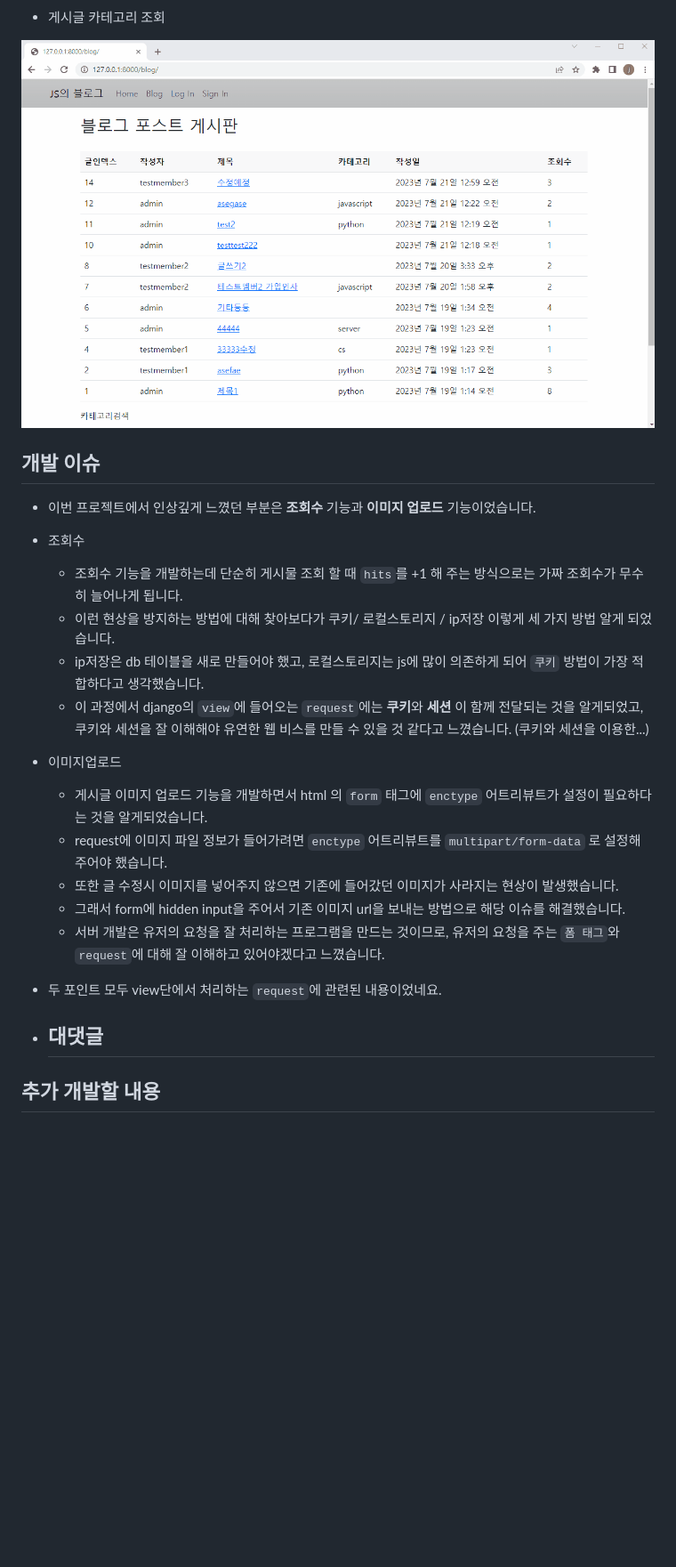
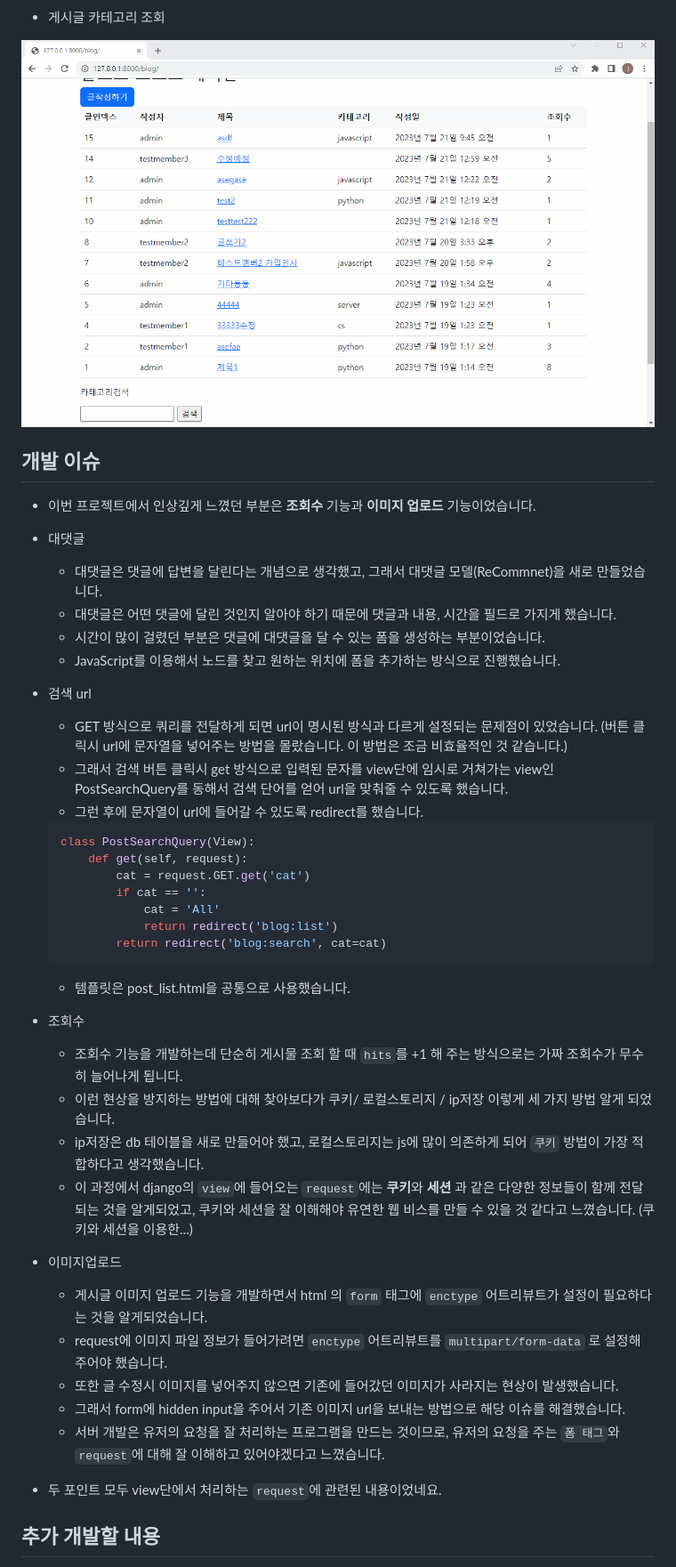
Before and after one commit to YuJinsoo/myBlog, a Markdown page: README.md, the part around the change printed below. Shown: that part at 89% size. Rendered like a GitHub page; blank space fills up the shorter version.

Commit message:
readme 이미지 및 내용 수정

````diff
--- a/README.md
+++ b/README.md
@@ -184,7 +185,7 @@
 
 - 게시글 카테고리 조회
 
-![캡쳐1](/readme/6.gif)
+![캡쳐1](/readme/7.gif)
 
 
 
@@ -192,11 +193,32 @@
 
 - 이번 프로젝트에서 인상깊게 느꼈던 부분은 **조회수** 기능과 **이미지 업로드** 기능이었습니다.
 
+- 대댓글
+    - 대댓글은 댓글에 답변을 달린다는 개념으로 생각했고, 그래서 대댓글 모델(ReCommnet)을 새로 만들었습니다.
+    - 대댓글은 어떤 댓글에 달린 것인지 알아야 하기 때문에 댓글과 내용, 시간을 필드로 가지게 했습니다.
+    - 시간이 많이 걸렸던 부분은 댓글에 대댓글을 달 수 있는 폼을 생성하는 부분이었습니다.
+    - JavaScript를 이용해서 노드를 찾고 원하는 위치에 폼을 추가하는 방식으로 진행했습니다.
+
+- 검색 url
+    - GET 방식으로 쿼리를 전달하게 되면 url이 명시된 방식과 다르게 설정되는 문제점이 있었습니다. (버튼 클릭시 url에 문자열을 넣어주는 방법을 몰랐습니다. 이 방법은 조금 비효율적인 것 같습니다.)
+    - 그래서 검색 버튼 클릭시 get 방식으로 입력된 문자를 view단에 임시로 거쳐가는 view인 PostSearchQuery를 동해서 검색 단어를 얻어 url을 맞춰줄 수 있도록 했습니다.
+    - 그런 후에 문자열이 url에 들어갈 수 있도록 redirect를 했습니다.
+    ```python
+    class PostSearchQuery(View):
+        def get(self, request):
+            cat = request.GET.get('cat')
+            if cat == '':
+                cat = 'All'
+                return redirect('blog:list')
+            return redirect('blog:search', cat=cat)
+    ```
+    - 템플릿은 post_list.html을 공통으로 사용했습니다.
+
 - 조회수
     - 조회수 기능을 개발하는데 단순히 게시물 조회 할 때 `hits`를 +1 해 주는 방식으로는 가짜 조회수가 무수히 늘어나게 됩니다.
     - 이런 현상을 방지하는 방법에 대해 찾아보다가 쿠키/ 로컬스토리지 / ip저장 이렇게 세 가지 방법 알게 되었습니다.
     - ip저장은 db 테이블을 새로 만들어야 했고, 로컬스토리지는 js에 많이 의존하게 되어 `쿠키` 방법이 가장 적합하다고 생각했습니다.
-    - 이 과정에서 django의 `view`에 들어오는 `request`에는 **쿠키**와 **세션** 이 함께 전달되는 것을 알게되었고, 쿠키와 세션을 잘 이해해야 유연한 웹 비스를 만들 수 있을 것 같다고 느꼈습니다. (쿠키와 세션을 이용한...)
+    - 이 과정에서 django의 `view`에 들어오는 `request`에는 **쿠키**와 **세션** 과 같은 다양한 정보들이 함께 전달되는 것을 알게되었고, 쿠키와 세션을 잘 이해해야 유연한 웹 비스를 만들 수 있을 것 같다고 느꼈습니다. (쿠키와 세션을 이용한...)
 
 - 이미지업로드
     - 게시글 이미지 업로드 기능을 개발하면서 html 의 `form` 태그에 `enctype` 어트리뷰트가 설정이 필요하다는 것을 알게되었습니다.
@@ -207,8 +229,6 @@
 
 - 두 포인트 모두 view단에서 처리하는 `request`에 관련된 내용이었네요.
 
-- 대댓글
-    -
 
 
 ## 추가 개발할 내용
````
Also changed, not shown: other parts of README.md (+6 -3 lines).
